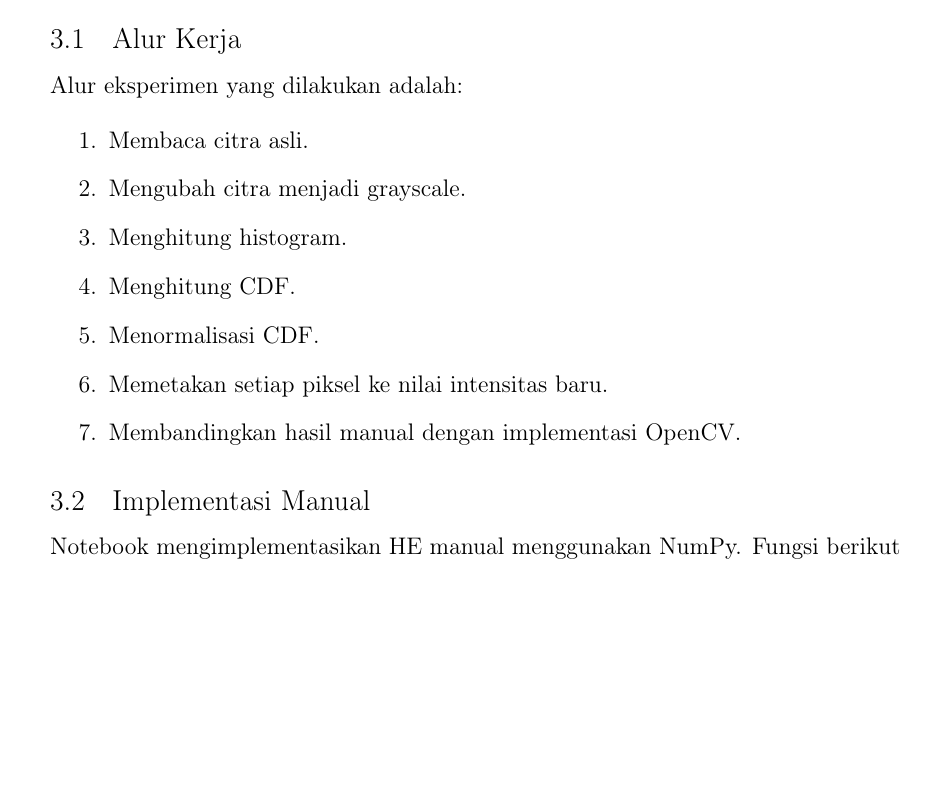
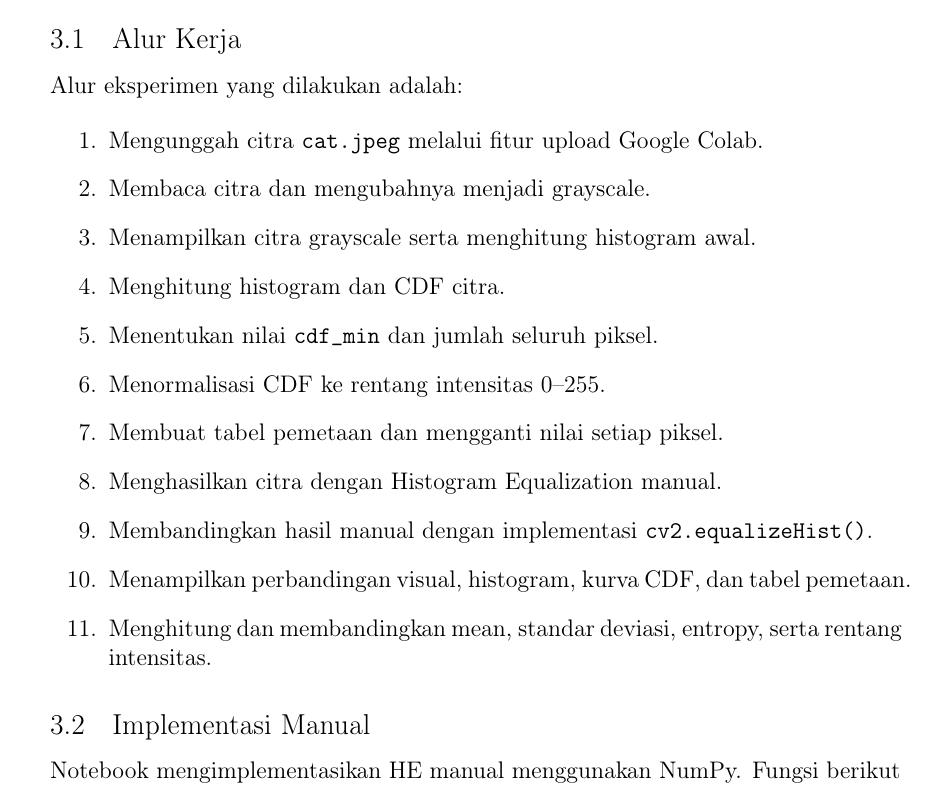
Before and after one commit to haqiqien/globalhe, a LaTeX document (laporan_he_template.tex): part of page 5 of 9, cut so that both start at the same text, the shorter picture padded with empty space. Compiled offline with pdfLaTeX.

Commit message:
Refactor code structure for improved readability and maintainability

```diff
--- a/laporan_he_template.tex
+++ b/laporan_he_template.tex
@@ -186,13 +186,17 @@ Dengan demikian, piksel yang semula memiliki intensitas 100 dipetakan menjadi in
 Alur eksperimen yang dilakukan adalah:
 
 \begin{enumerate}
-    \item Membaca citra asli.
-    \item Mengubah citra menjadi grayscale.
-    \item Menghitung histogram.
-    \item Menghitung CDF.
-    \item Menormalisasi CDF.
-    \item Memetakan setiap piksel ke nilai intensitas baru.
-    \item Membandingkan hasil manual dengan implementasi OpenCV.
+    \item Mengunggah citra \texttt{cat.jpeg} melalui fitur upload Google Colab.
+    \item Membaca citra dan mengubahnya menjadi grayscale.
+    \item Menampilkan citra grayscale serta menghitung histogram awal.
+    \item Menghitung histogram dan CDF citra.
+    \item Menentukan nilai \texttt{cdf\_min} dan jumlah seluruh piksel.
+    \item Menormalisasi CDF ke rentang intensitas 0--255.
+    \item Membuat tabel pemetaan dan mengganti nilai setiap piksel.
+    \item Menghasilkan citra dengan Histogram Equalization manual.
+    \item Membandingkan hasil manual dengan implementasi \texttt{cv2.equalizeHist()}.
+    \item Menampilkan perbandingan visual, histogram, kurva CDF, dan tabel pemetaan.
+    \item Menghitung dan membandingkan mean, standar deviasi, entropy, serta rentang intensitas.
 \end{enumerate}
 
 \subsection{Implementasi Manual}
```
Also changed, not shown: Tugas2_ Juyus Muhammad A.pdf (added), output/laporan_he_template.pdf, 5 other files.
